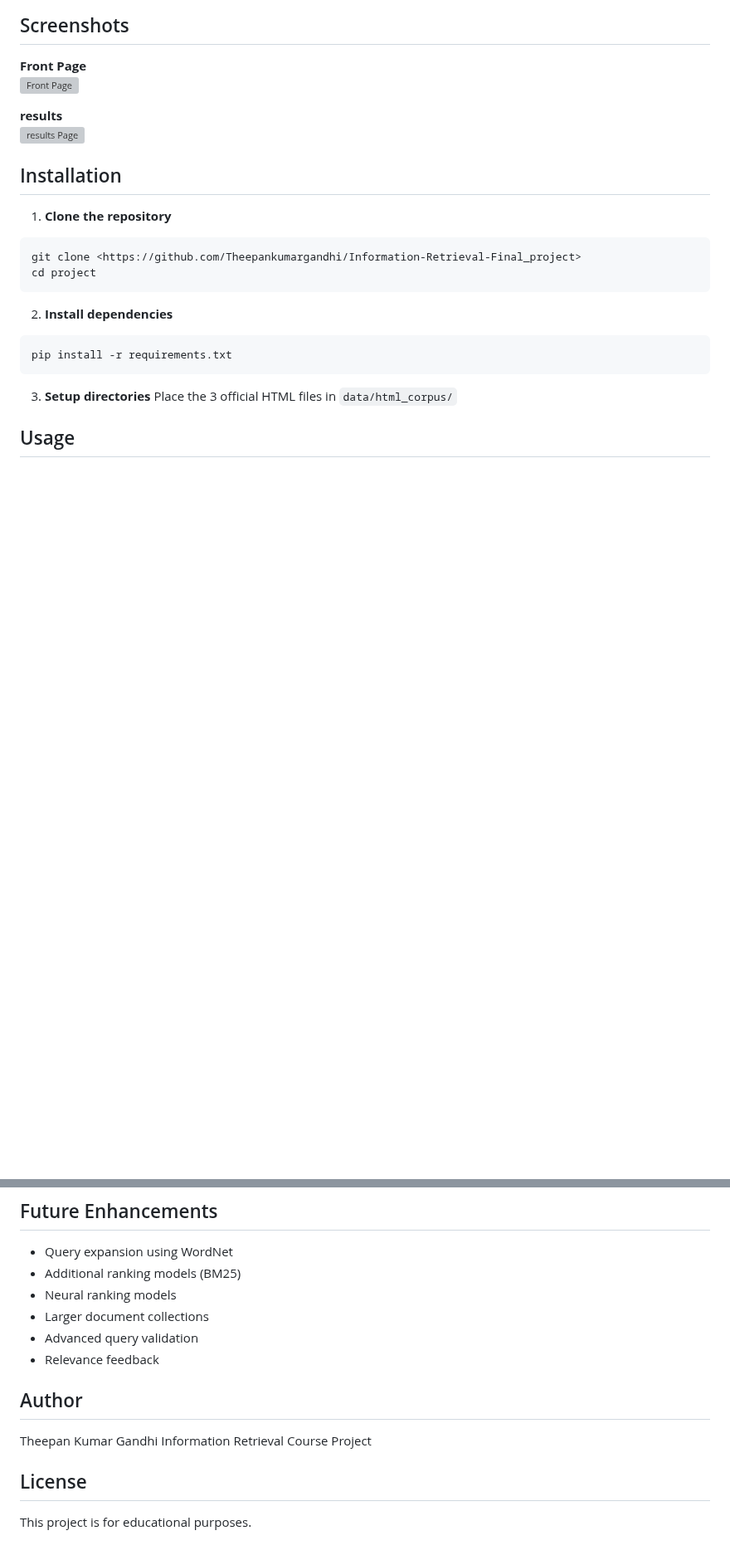
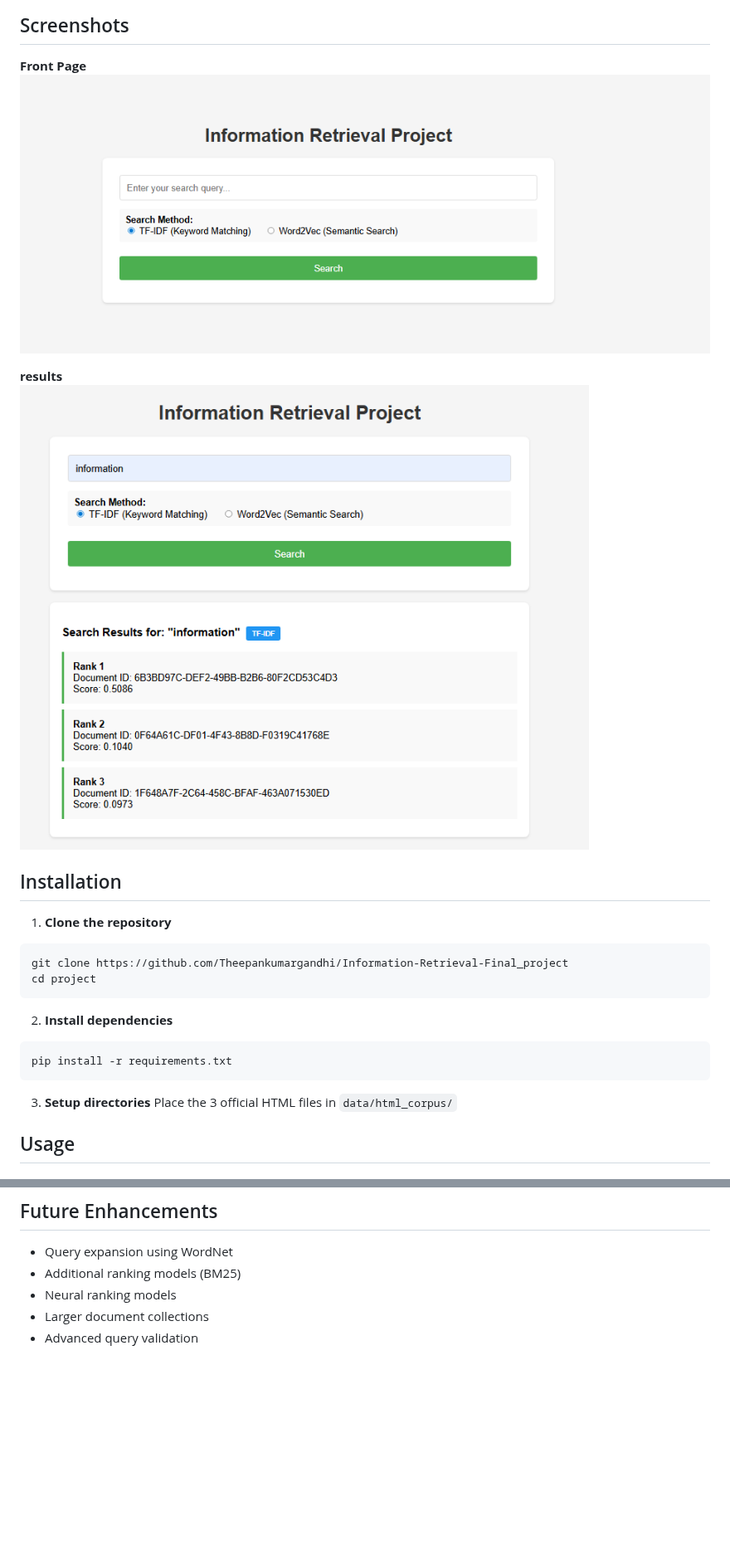
Before and after one commit to Theepankumargandhi/Information-Retrieval-Final_project, a Markdown page: Readme.md, 2 parts joined by grey strips. Shown at 83% size. Drawn GitHub-style; blank space fills up the shorter version; grey boxes are pictures that could not be loaded.

Commit message:
updated
Corrected image paths and updated clone command.

````diff
--- a/Readme.md
+++ b/Readme.md
@@ -45,16 +45,16 @@ project/
 ```
 ##  Screenshots
 **Front Page**
-![Front Page](Screenshots/front_page.png)
+![Front Page](Screenshot/front_page.png)
 
 **results**
-![results Page](Screenshots/results.png)
+![results Page](Screenshot/results.png)
 
 ## Installation
 
 1. **Clone the repository**
 ```bash
-git clone <https://github.com/Theepankumargandhi/Information-Retrieval-Final_project>
+git clone https://github.com/Theepankumargandhi/Information-Retrieval-Final_project
 cd project
 ```
 
@@ -213,13 +213,3 @@ gensim==4.3.2
 - Neural ranking models
 - Larger document collections
 - Advanced query validation
-- Relevance feedback
-
-## Author
-
-Theepan Kumar Gandhi
-Information Retrieval Course Project
-
-## License
-
-This project is for educational purposes.
````
